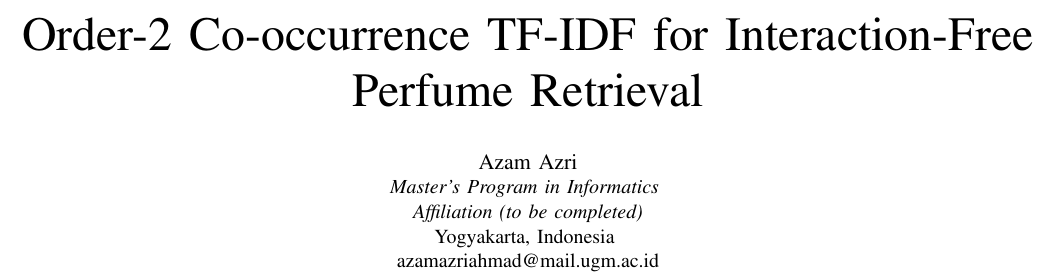
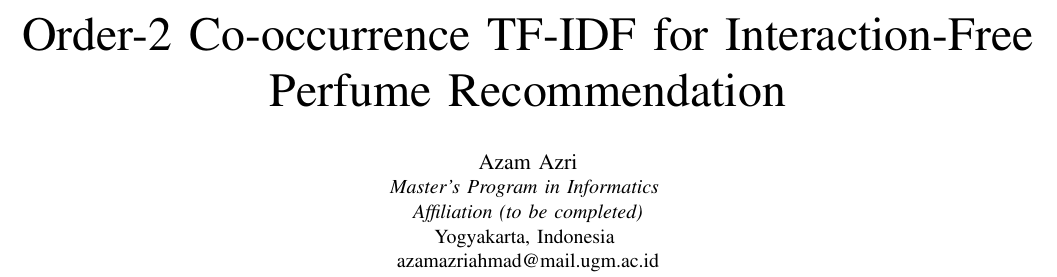
Before and after one commit to azamazri/IEEE-Conf-2026, a LaTeX paper (conference_101719.tex): part of page 1 of 7, cut so that both start at the same text. Compiled offline with pdfLaTeX; a missing font is replaced by an installed copy or a similar font; a LaTeX package or settings file that is missing is left out.

Commit message:
Updates from Overleaf

```diff
--- a/conference_101719.tex
+++ b/conference_101719.tex
@@ -15,7 +15,7 @@
     T\kern-.1667em\lower.7ex\hbox{E}\kern-.125emX}}
 \begin{document}
 
-\title{Order-2 Co-occurrence TF-IDF for Interaction-Free Perfume Retrieval}
+\title{Order-2 Co-occurrence TF-IDF for Interaction-Free Perfume Recommendation}
 
 \author{\IEEEauthorblockN{Azam Azri}
 \IEEEauthorblockA{\textit{Master's Program in Informatics} \\
```
